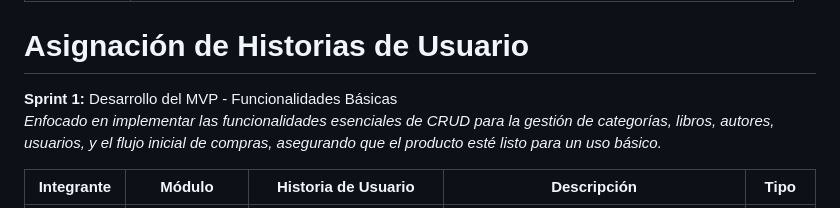
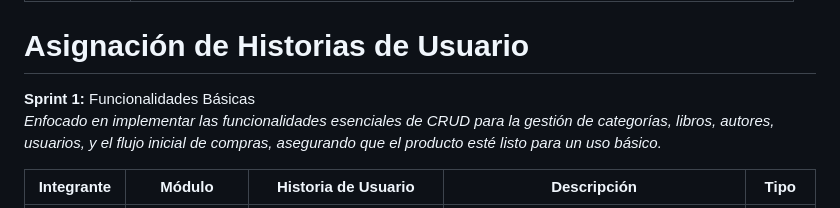
Before and after one commit to BookHub-Hamp/bookhub-api, a Markdown page: README.md, the part around the change. Drawn GitHub-style.

```diff
--- a/README.md
+++ b/README.md
@@ -100,7 +100,8 @@ Este diagrama ilustra el esquema de la base de datos utilizada por la aplicació
 
 # Asignación de Historias de Usuario
 
-**Sprint 1:** Desarrollo del MVP - Funcionalidades Básicas
+
+**Sprint 1:** Funcionalidades Básicas
   *Enfocado en implementar las funcionalidades esenciales de CRUD para la gestión de categorías, libros, autores, usuarios, y el flujo inicial de compras, asegurando que el producto esté listo para un uso básico.*
 
 
```
